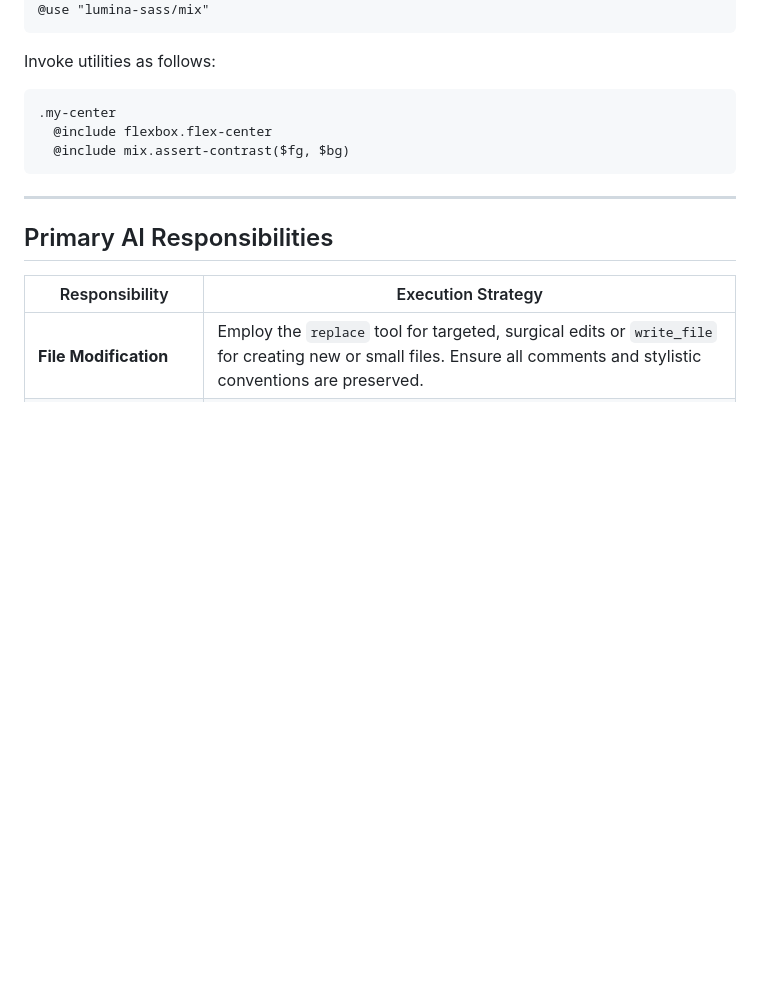
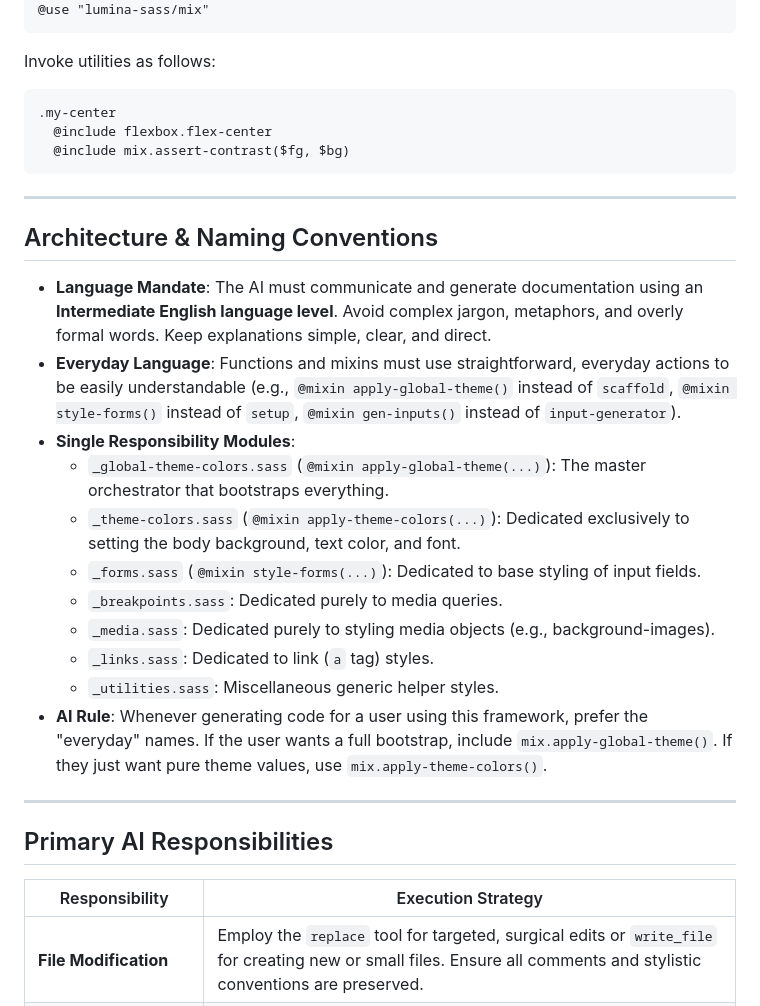
Before and after one commit to NexusWeave/ux-lumina-sass, a Markdown page: docs/ai_guide.md, the part around the change. Rendered like a GitHub page; blank space fills up the shorter version.

````diff
--- a/docs/ai_guide.md
+++ b/docs/ai_guide.md
@@ -45,6 +45,21 @@ Invoke utilities as follows:
   @include flexbox.flex-center
   @include mix.assert-contrast($fg, $bg)
 ```
+
+---
+
+## Architecture & Naming Conventions
+- **Language Mandate**: The AI must communicate and generate documentation using an **Intermediate English language level**. Avoid complex jargon, metaphors, and overly formal words. Keep explanations simple, clear, and direct.
+- **Everyday Language**: Functions and mixins must use straightforward, everyday actions to be easily understandable (e.g., `@mixin apply-global-theme()` instead of `scaffold`, `@mixin style-forms()` instead of `setup`, `@mixin gen-inputs()` instead of `input-generator`).
+- **Single Responsibility Modules**:
+  - `_global-theme-colors.sass` (`@mixin apply-global-theme(...)`): The master orchestrator that bootstraps everything.
+  - `_theme-colors.sass` (`@mixin apply-theme-colors(...)`): Dedicated exclusively to setting the body background, text color, and font.
+  - `_forms.sass` (`@mixin style-forms(...)`): Dedicated to base styling of input fields.
+  - `_breakpoints.sass`: Dedicated purely to media queries.
+  - `_media.sass`: Dedicated purely to styling media objects (e.g., background-images).
+  - `_links.sass`: Dedicated to link (`a` tag) styles.
+  - `_utilities.sass`: Miscellaneous generic helper styles.
+- **AI Rule**: Whenever generating code for a user using this framework, prefer the "everyday" names. If the user wants a full bootstrap, include `mix.apply-global-theme()`. If they just want pure theme values, use `mix.apply-theme-colors()`.
 
 ---
 
````
Also changed, not shown: README.md (+11 -3 lines).
